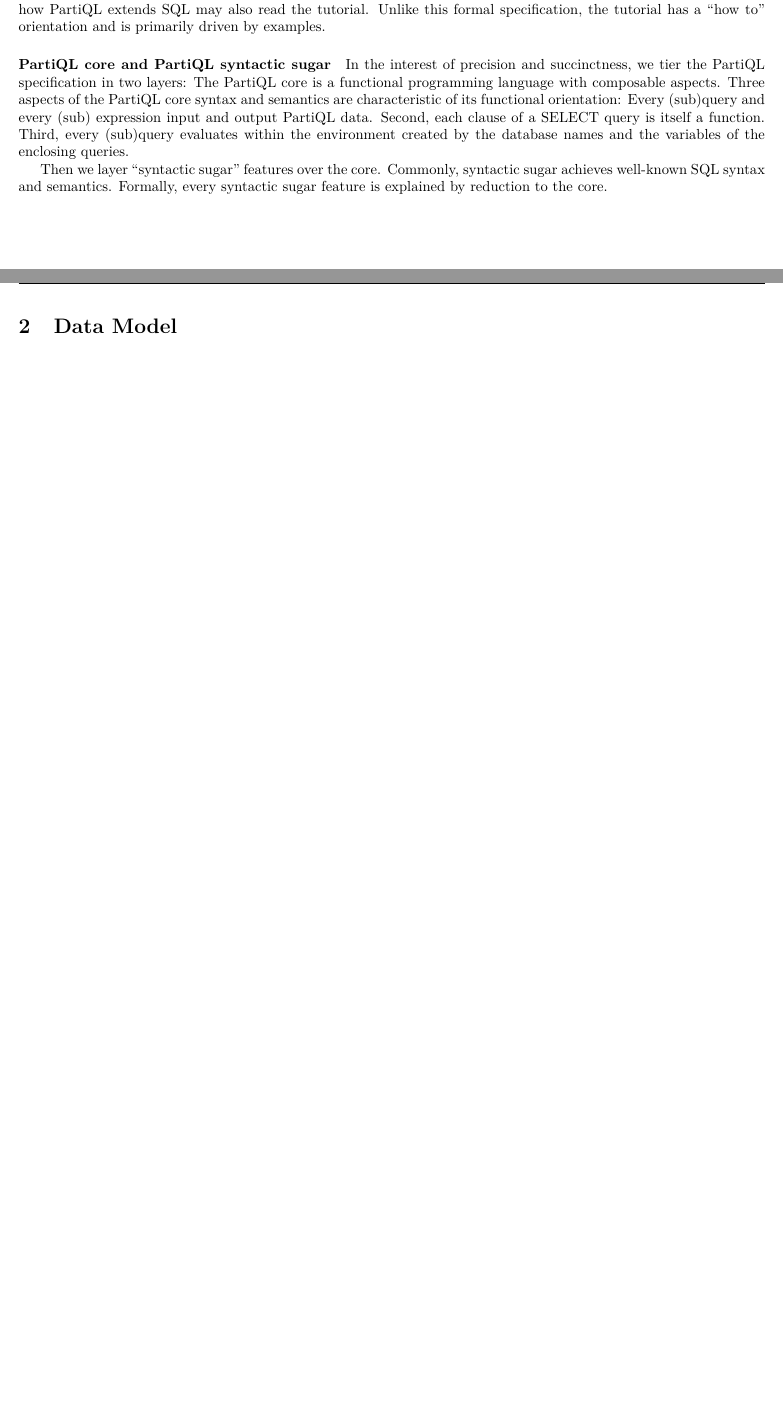
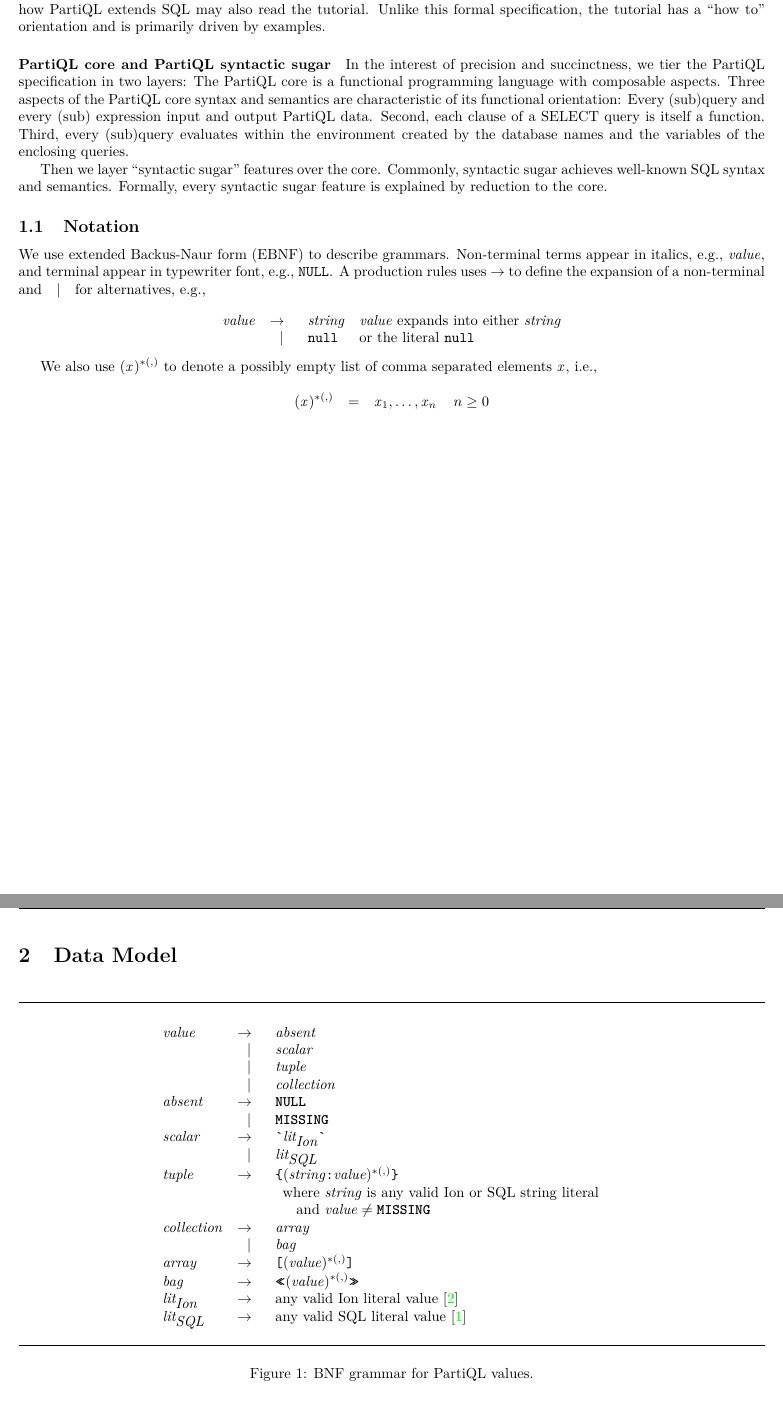
Before and after one commit to partiql/partiql-spec, a LaTeX document (main.tex, which reads introduction.tex, model.tex, preamble.tex): two parts of pages 5 and 6 of 48 before the commit and two parts of pages 5 and 6 of 49 after it, joined at a grey line, cut so that both start at the same text, the shorter picture padded with empty space. Compiled offline with pdfLaTeX.

Commit message:
Adds notation and updates BNF for Values

```diff
--- a/introduction.tex
+++ b/introduction.tex
@@ -27,4 +27,27 @@ Then we layer ``syntactic sugar'' features over the core. Commonly, syntactic
 sugar achieves well-known SQL syntax and semantics. Formally, every syntactic
 sugar feature is explained by reduction to the core.
 
-\pagebreak
+\subsection{Notation}
+\label{sec:notation}
+
+We use extended Backus-Naur form (EBNF) to describe
+grammars. Non-terminal terms appear in italics, e.g., \nt{value}, and
+terminal appear in typewriter font, e.g., \terminal{NULL}. A
+production rules uses \prod to define the expansion of a non-terminal
+and \alt for alternatives, e.g.,
+
+\begin{displaymath}
+  \begin{grammar}
+    \nt{value} & \prod & \nt{string} & \mbox{\nt{value} expands into either \nt{string}}\\
+               & \alt  & \terminal{null} & \mbox{or the literal \terminal{null}}\\
+  \end{grammar}
+\end{displaymath}
+
+We also use $\seplof{\x{}}{,}$ to denote a possibly empty list of
+comma separated elements $\x{}$, i.e.,
+
+\begin{displaymath}
+  \begin{array}{lll}
+    \seplof{\x{}}{,} & = & \x{1}, \ldots, \x{n} \quad n \geq 0 \\
+  \end{array}
+\end{displaymath}
--- a/main.tex
+++ b/main.tex
@@ -1,10 +1,6 @@
 \documentclass{article}
 
 \input{preamble}
-
-% Let's make sure each section starts on its own page
-\let\oldsection\section
-\renewcommand\section{\clearpage\oldsection}
 
 \newcounter{issue}
 
--- a/model.tex
+++ b/model.tex
@@ -1,5 +1,39 @@
 \section{Data Model}
 \label{sec:model}
+
+\begin{figure}[ht!]
+  \centering
+  \rule[1ex]{\textwidth}{0.1pt}
+  \begin{displaymath}
+  \begin{grammar}
+    \nt{value}  & \prod & \nt{absent}                                                                   & \\
+                & \alt  & \nt{scalar}                                                                   & \\
+                & \alt  & \nt{tuple}                                                                    & \\
+                & \alt  & \nt{collection}                                                               & \\
+    \nt{absent} & \prod & \terminal{\NULL}                                                              & \\
+                & \alt  & \terminal{\MISSING}                                                           & \\
+    \nt{scalar} & \prod & \ionlit{\ntsub{lit}{\mbox{Ion}}}                                              & \\
+                & \alt  & \ntsub{lit}{\mbox{SQL}}                                                       & \\
+    \nt{tuple}  & \prod & \pqltuple{\seplof{\pqlpair{\nt{string}}
+                                                    {\nt{value}}}
+                                           {,}}                                                         & \\
+                &       & \begin{array}{r@{\ }l}
+                            \mbox{where} & \nt{string} \mbox{ is any valid Ion or SQL string literal}\\
+                            \mbox{and}   & \nt{value} \neq \terminal{\MISSING}  \\
+                          \end{array}\\
+
+     \nt{collection}            & \prod & \nt{array}                                           & \\
+                                & \alt  & \nt{bag}                                             & \\
+     \nt{array}                 & \prod & \pqlarray{\seplof{\nt{value}}{,}}                    & \\
+     \nt{bag}                   & \prod & \pqlbag{\seplof{\nt{value}}{,}}                      & \\
+     \ntsub{lit}{\mbox{Ion}} & \prod & \mbox{any valid Ion literal value~\cite{ion:spec}}   & \\
+     \ntsub{lit}{\mbox{SQL}} & \prod & \mbox{any valid SQL literal value~\cite{sql92:spec}} & \\
+  \end{grammar}
+  \end{displaymath}
+  \rule[1ex]{\textwidth}{0.1pt}
+  \caption{BNF grammar for \pql values.}
+  \label{fig:pgl-values-grammar}
+\end{figure}
 
 \begin{figure}[ht!]
 \centering
--- a/preamble.tex
+++ b/preamble.tex
@@ -127,10 +128,17 @@
 \rfoot{Page \thepage\ of \pageref{LastPage}}
 
 %%%%
+%% Customize titles
+%%%%
+\usepackage{titlesec}
+\newcommand{\sectionbreak}{\clearpage} % each section on new page
+
+
+%%%%
 %% Watermark
 %%%%
 \usepackage[firstpage]{draftwatermark} % to remove replace `firstpage` with `nostamp`
-\SetWatermarkScale{5.0}
+%\SetWatermarkScale{5.0}
 
 
 %%%%
@@ -179,6 +187,7 @@ morekeywords={                          % PartiQL additional keywords
 },
 }
 
+\usepackage{specmath}
 %-------------------------------------------------------------------------------
 % Macros
 %-------------------------------------------------------------------------------
@@ -236,5 +245,6 @@ morekeywords={                          % PartiQL additional keywords
 % Misc symbols
 %-------------------------------------------------------------------------------
 
+\newcommand{\pql}{PartiQL\xspace}
 % Undirected single quote mark
 \chardef\singlequote=13
```
Also changed, not shown: refs.bib (added, +20 -0 lines), specmath.sty (added, +107 -0 lines), Makefile, main.tex (11 more changed lines), preamble.tex (1 more changed lines).
